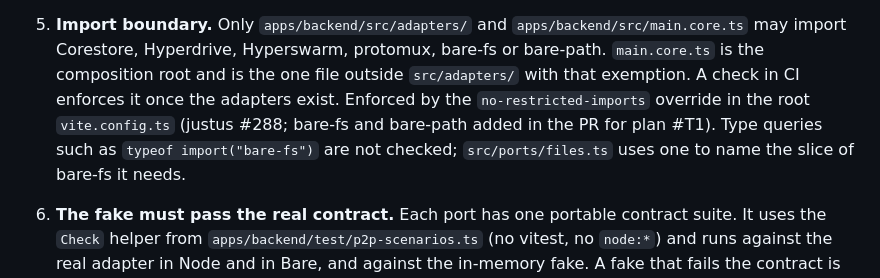
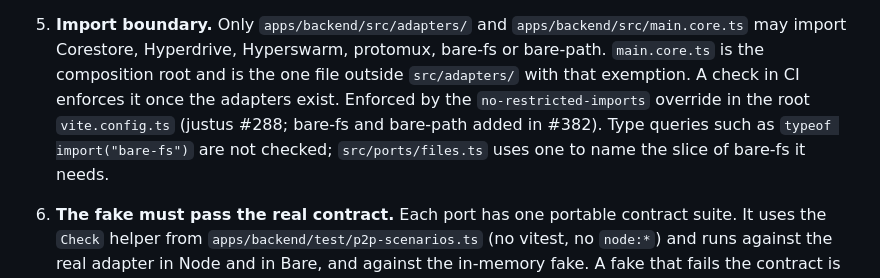
Before and after one commit to AndersCan/justus, a Markdown page: docs/adr/0002-p2p-ports-and-contract-tests.md, the part around the change. Rendered like a GitHub page.

Commit message:
adr 0002: link PR

```diff
--- a/docs/adr/0002-p2p-ports-and-contract-tests.md
+++ b/docs/adr/0002-p2p-ports-and-contract-tests.md
@@ -46,7 +46,7 @@ any of it.
    `apps/backend/src/main.core.ts` may import Corestore, Hyperdrive,
    Hyperswarm, protomux, bare-fs or bare-path. `main.core.ts` is the
    composition root and is the one file outside `src/adapters/` with that
-   exemption. A check in CI enforces it once the adapters exist. Enforced by the `no-restricted-imports` override in the root `vite.config.ts` (justus #288; bare-fs and bare-path added in the PR for plan #T1). Type queries such as `typeof import("bare-fs")` are not checked; `src/ports/files.ts` uses one to name the slice of bare-fs it needs.
+   exemption. A check in CI enforces it once the adapters exist. Enforced by the `no-restricted-imports` override in the root `vite.config.ts` (justus #288; bare-fs and bare-path added in #382). Type queries such as `typeof import("bare-fs")` are not checked; `src/ports/files.ts` uses one to name the slice of bare-fs it needs.
 6. **The fake must pass the real contract.** Each port has one portable
    contract suite. It uses the `Check` helper from `apps/backend/test/p2p-scenarios.ts` (no
    vitest, no `node:*`) and runs against the real adapter in Node and in Bare,
```
